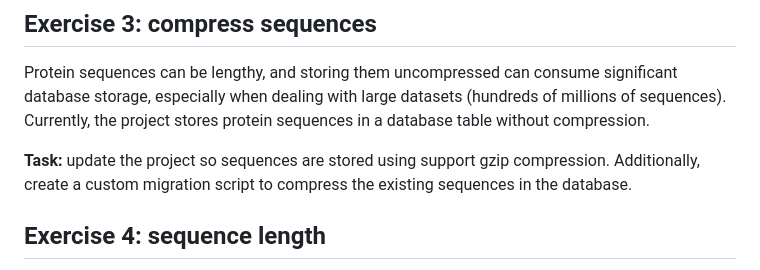
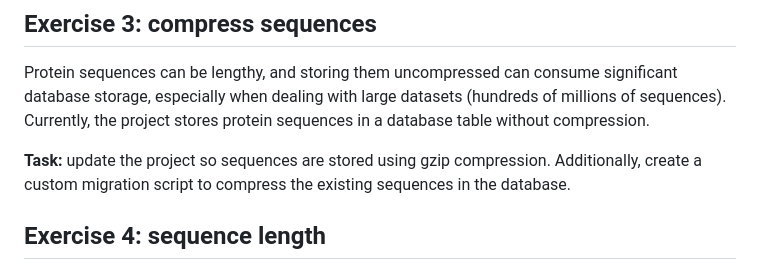
Before and after one commit to oluwaseunladeinde/backend-technical-test, a Markdown page: README.md, the part around the change. GitHub-like rendering.

```diff
--- a/README.md
+++ b/README.md
@@ -62,7 +62,7 @@ Protein sequences can be lengthy, and storing them uncompressed can consume sign
 especially when dealing with large datasets (hundreds of millions of sequences).
 Currently, the project stores protein sequences in a database table without compression.
 
-**Task:** update the project so sequences are stored using support gzip compression.
+**Task:** update the project so sequences are stored using gzip compression.
 Additionally, create a custom migration script to compress the existing sequences in the database.
 
 ## Exercise 4: sequence length
```
